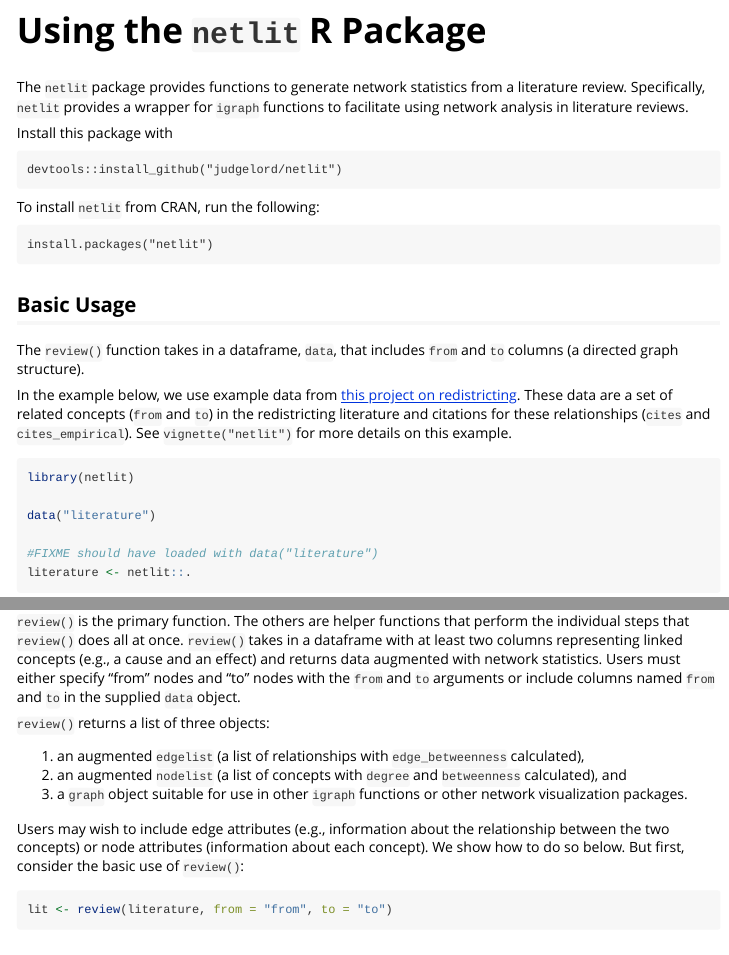
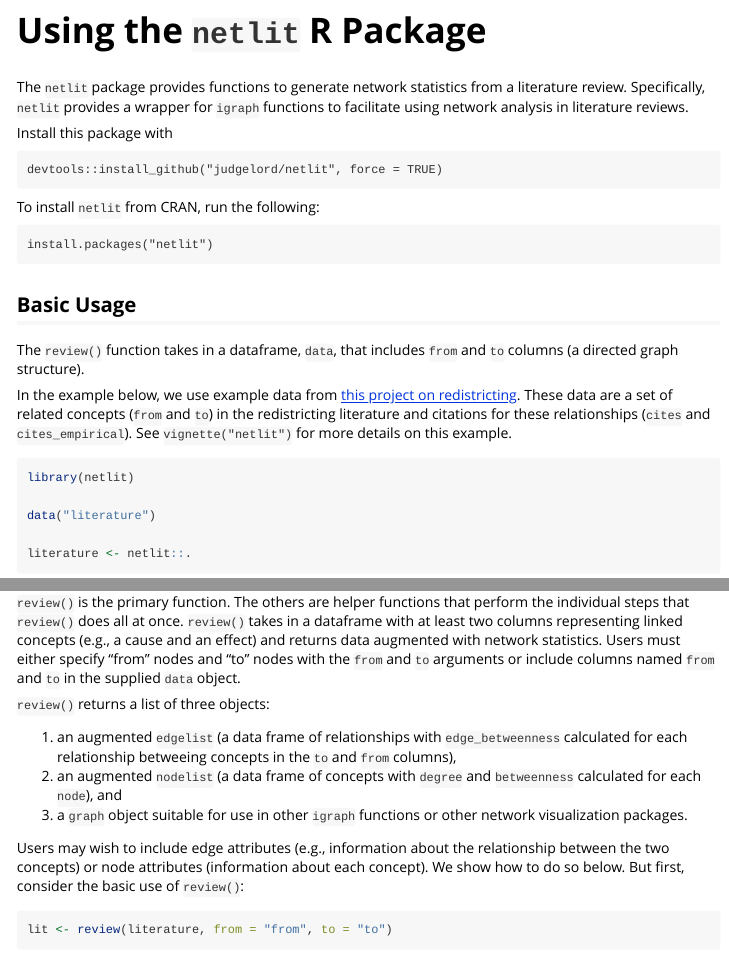
Before and after one commit to judgelord/netlit, an R Markdown document (vignettes/vignette.Rmd): the page in a window 1100 px wide, from 160 px down, and a second part further down, joined at a grey line. Rendered offline with R 4.5, knitr and Pandoc, with nearby package versions; some code elsewhere in the file could not run offline.

Commit message:
clarify in vignette that edge list and node list are data frames, not lists

````diff
--- a/vignettes/vignette.Rmd
+++ b/vignettes/vignette.Rmd
@@ -43,7 +43,7 @@
 
 Install this package with
 ```
-devtools::install_github("judgelord/netlit")
+devtools::install_github("judgelord/netlit", force = TRUE)
 ```
 
 To install `netlit` from CRAN, run the following:
@@ -63,7 +63,6 @@
 
 data("literature")
 
-#FIXME should have loaded with data("literature")
 literature <- netlit::.
 
 literature %>%
@@ -80,8 +79,8 @@
 
 `review()` returns a list of three objects:
 
-1. an augmented `edgelist` (a list of relationships with `edge_betweenness` calculated),
-2. an augmented `nodelist` (a list of concepts with `degree` and `betweenness` calculated), and
+1. an augmented `edgelist` (a data frame of relationships with `edge_betweenness` calculated for each relationship betweeing concepts in the `to` and `from` columns),
+2. an augmented `nodelist` (a data frame of concepts with `degree` and `betweenness` calculated for each `node`), and
 3. a `graph` object suitable for use in other `igraph` functions or other network visualization packages.
 
 Users may wish to include edge attributes (e.g., information about the relationship between the two concepts) or node attributes (information about each concept). We show how to do so below. But first, consider the basic use of `review()`:
````
